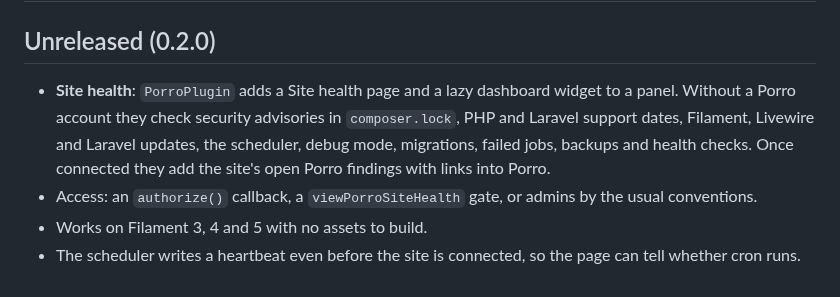
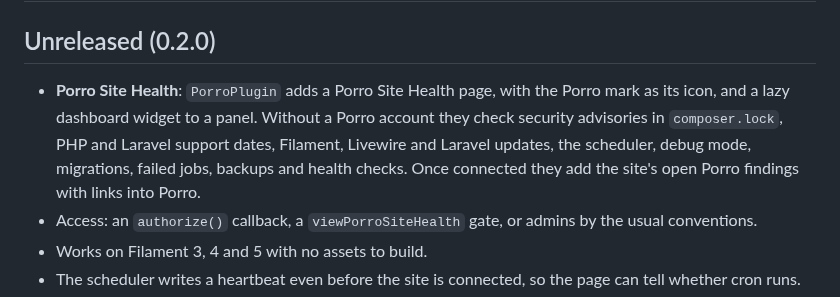
Before and after one commit to Porrodev/filament-connector, a Markdown page: CHANGELOG.md, the part around the change. Drawn GitHub-style.

```diff
--- a/CHANGELOG.md
+++ b/CHANGELOG.md
@@ -2,7 +2,7 @@
 
 ## Unreleased (0.2.0)
 
-- **Site health**: `PorroPlugin` adds a Site health page and a lazy dashboard widget to a panel. Without a Porro account they check security advisories in `composer.lock`, PHP and Laravel support dates, Filament, Livewire and Laravel updates, the scheduler, debug mode, migrations, failed jobs, backups and health checks. Once connected they add the site's open Porro findings with links into Porro.
+- **Porro Site Health**: `PorroPlugin` adds a Porro Site Health page, with the Porro mark as its icon, and a lazy dashboard widget to a panel. Without a Porro account they check security advisories in `composer.lock`, PHP and Laravel support dates, Filament, Livewire and Laravel updates, the scheduler, debug mode, migrations, failed jobs, backups and health checks. Once connected they add the site's open Porro findings with links into Porro.
 - Access: an `authorize()` callback, a `viewPorroSiteHealth` gate, or admins by the usual conventions.
 - Works on Filament 3, 4 and 5 with no assets to build.
 - The scheduler writes a heartbeat even before the site is connected, so the page can tell whether cron runs.
```
Also changed, not shown: README.md (+7 -5 lines), docs/images/filament-site-health-connected.png, docs/images/filament-site-health-dark.png, docs/images/filament-site-health.png, docs/images/filament-thumbnail.png, docs/images/filament-widget.png, 5 other files.
